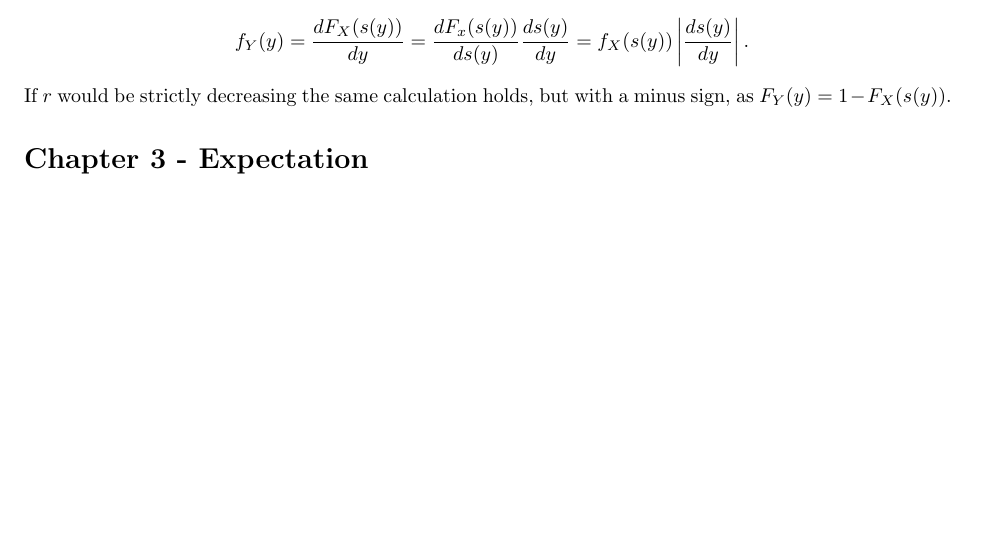
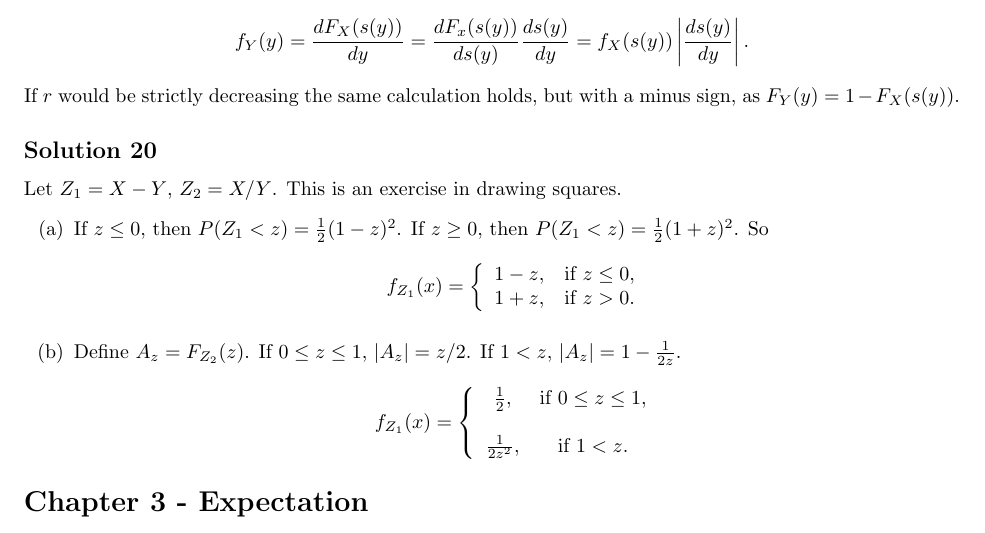
Before and after one commit to noudald/all-of-statistics, a LaTeX document (main.tex, which reads ch2.tex): part of page 6 of 13, cut so that both start at the same text, the shorter picture padded with empty space. Compiled offline with pdfLaTeX.

Commit message:
Solution 2.20

```diff
--- a/ch2.tex
+++ b/ch2.tex
@@ -321,3 +321,27 @@ So we have
         = f_X(s(y)) \left|\frac{ds(y)}{dy}\right|.
 \end{equation*}
 If $r$ would be strictly decreasing the same calculation holds, but with a minus sign, as $F_Y(y) = 1 - F_X(s(y))$.
+
+
+\subsection*{Solution 20}
+
+Let $Z_1 = X - Y$, $Z_2 = X/Y$.
+This is an exercise in drawing squares.
+\begin{itemize}
+    \item[(a)] If $z \leq 0$, then $P(Z_1 < z) = \frac{1}{2}(1 - z)^2$. If $z \geq 0$, then $P(Z_1 < z) = \frac{1}{2}(1 + z)^2$. So
+        \begin{equation*}
+            f_{Z_1}(x) = \left\{ \begin{array}{cc}
+                1 - z, & \text{if } z \leq 0, \\
+                1 + z, & \text{if } z > 0.
+            \end{array} \right.
+        \end{equation*}
+    \item[(b)] Define $A_z = F_{Z_2}(z)$.
+        If $0 \leq z \leq 1$, $|A_z| = z/2$. If $1 < z$, $|A_z| = 1 - \frac{1}{2z}$.
+        \begin{equation*}
+            f_{Z_1}(x) = \left\{ \begin{array}{cc}
+                \frac{1}{2}, & \text{if } 0 \leq z \leq 1, \\
+                \\
+                \frac{1}{2z^2}, & \text{if } 1 < z.
+            \end{array} \right.
+        \end{equation*}
+\end{itemize}
```
